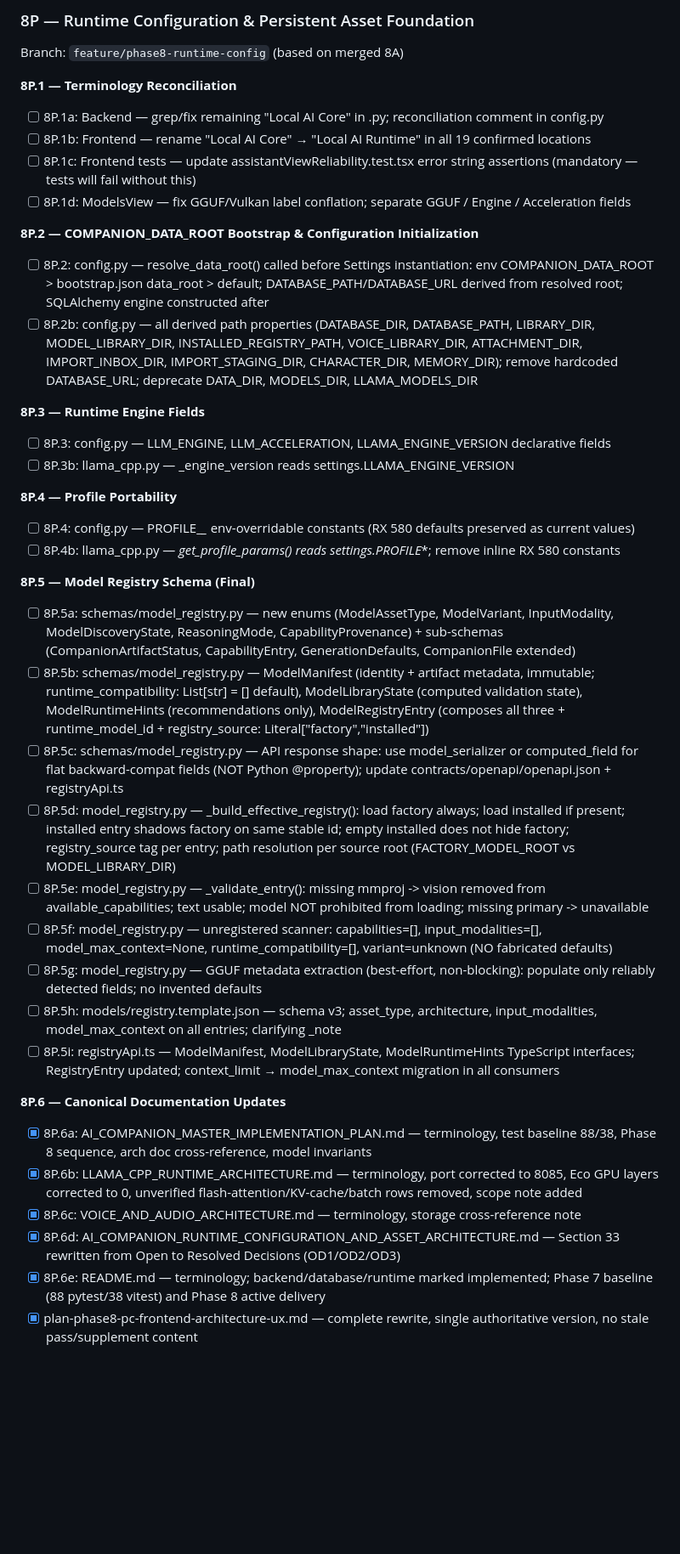
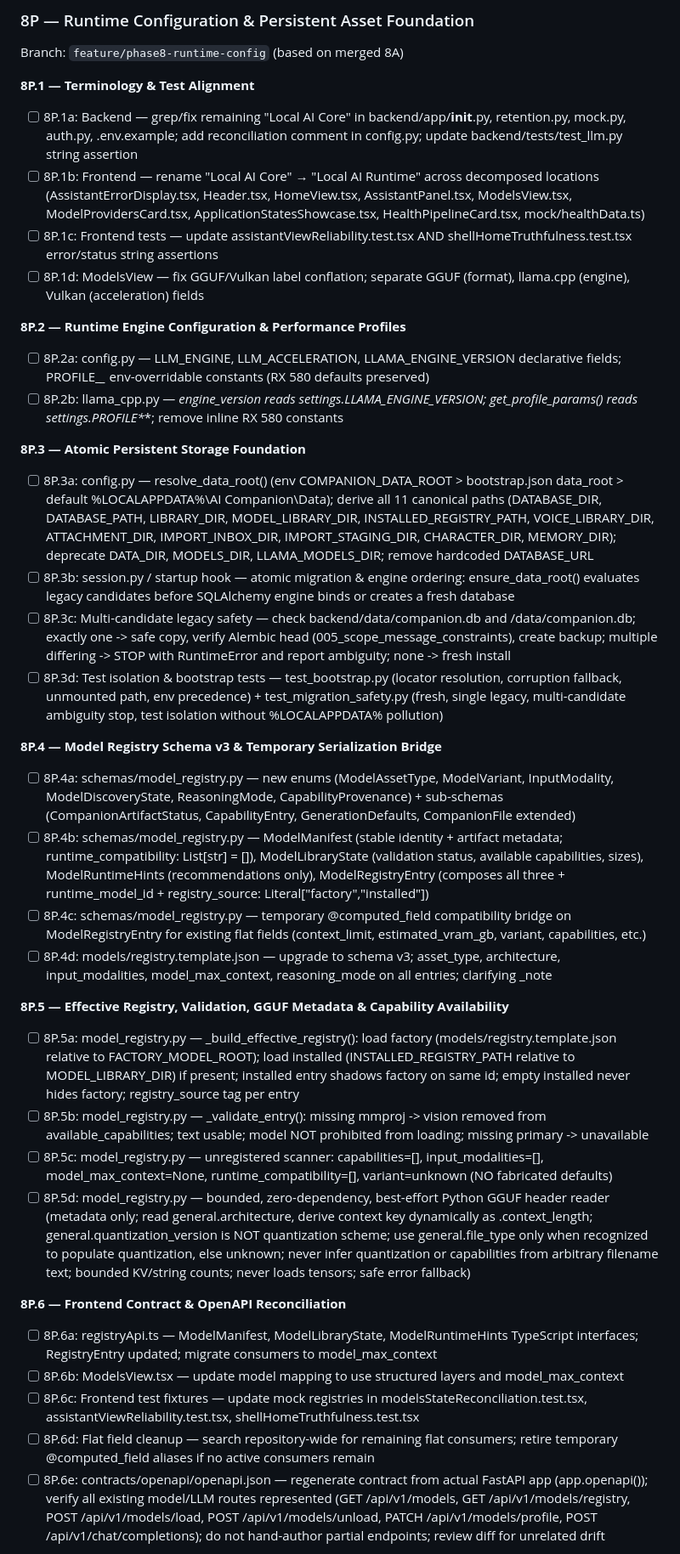
Before and after one commit to chrisniel/AI-companion-project, a Markdown page: docs/01_Tracking/task.md, the part around one of its changes. Shown at 85% size. GitHub-like rendering; blank space fills up the shorter version.

Commit message:
docs(8p): reconcile runtime configuration implementation plan

```diff
--- a/docs/01_Tracking/task.md
+++ b/docs/01_Tracking/task.md
@@ -46,40 +46,38 @@ Branch: `feature/phase8-ui-foundation`
 ### 8P — Runtime Configuration & Persistent Asset Foundation
 Branch: `feature/phase8-runtime-config` (based on merged 8A)
 
-**8P.1 — Terminology Reconciliation**
-- [ ] 8P.1a: Backend — grep/fix remaining "Local AI Core" in .py; reconciliation comment in config.py
-- [ ] 8P.1b: Frontend — rename "Local AI Core" → "Local AI Runtime" in all 19 confirmed locations
-- [ ] 8P.1c: Frontend tests — update assistantViewReliability.test.tsx error string assertions (mandatory — tests will fail without this)
-- [ ] 8P.1d: ModelsView — fix GGUF/Vulkan label conflation; separate GGUF / Engine / Acceleration fields
+**8P.1 — Terminology & Test Alignment**
+- [ ] 8P.1a: Backend — grep/fix remaining "Local AI Core" in backend/app/__init__.py, retention.py, mock.py, auth.py, .env.example; add reconciliation comment in config.py; update backend/tests/test_llm.py string assertion
+- [ ] 8P.1b: Frontend — rename "Local AI Core" → "Local AI Runtime" across decomposed locations (AssistantErrorDisplay.tsx, Header.tsx, HomeView.tsx, AssistantPanel.tsx, ModelsView.tsx, ModelProvidersCard.tsx, ApplicationStatesShowcase.tsx, HealthPipelineCard.tsx, mock/healthData.ts)
+- [ ] 8P.1c: Frontend tests — update assistantViewReliability.test.tsx AND shellHomeTruthfulness.test.tsx error/status string assertions
+- [ ] 8P.1d: ModelsView — fix GGUF/Vulkan label conflation; separate GGUF (format), llama.cpp (engine), Vulkan (acceleration) fields
 
-**8P.2 — COMPANION_DATA_ROOT Bootstrap & Configuration Initialization**
-- [ ] 8P.2: config.py — resolve_data_root() called before Settings instantiation: env COMPANION_DATA_ROOT > bootstrap.json data_root > default; DATABASE_PATH/DATABASE_URL derived from resolved root; SQLAlchemy engine constructed after
-- [ ] 8P.2b: config.py — all derived path properties (DATABASE_DIR, DATABASE_PATH, LIBRARY_DIR, MODEL_LIBRARY_DIR, INSTALLED_REGISTRY_PATH, VOICE_LIBRARY_DIR, ATTACHMENT_DIR, IMPORT_INBOX_DIR, IMPORT_STAGING_DIR, CHARACTER_DIR, MEMORY_DIR); remove hardcoded DATABASE_URL; deprecate DATA_DIR, MODELS_DIR, LLAMA_MODELS_DIR
+**8P.2 — Runtime Engine Configuration & Performance Profiles**
+- [ ] 8P.2a: config.py — LLM_ENGINE, LLM_ACCELERATION, LLAMA_ENGINE_VERSION declarative fields; PROFILE_*_* env-overridable constants (RX 580 defaults preserved)
+- [ ] 8P.2b: llama_cpp.py — _engine_version reads settings.LLAMA_ENGINE_VERSION; _get_profile_params() reads settings.PROFILE_*_*; remove inline RX 580 constants
 
-**8P.3 — Runtime Engine Fields**
-- [ ] 8P.3: config.py — LLM_ENGINE, LLM_ACCELERATION, LLAMA_ENGINE_VERSION declarative fields
-- [ ] 8P.3b: llama_cpp.py — _engine_version reads settings.LLAMA_ENGINE_VERSION
+**8P.3 — Atomic Persistent Storage Foundation**
+- [ ] 8P.3a: config.py — resolve_data_root() (env COMPANION_DATA_ROOT > bootstrap.json data_root > default %LOCALAPPDATA%\AI Companion\Data); derive all 11 canonical paths (DATABASE_DIR, DATABASE_PATH, LIBRARY_DIR, MODEL_LIBRARY_DIR, INSTALLED_REGISTRY_PATH, VOICE_LIBRARY_DIR, ATTACHMENT_DIR, IMPORT_INBOX_DIR, IMPORT_STAGING_DIR, CHARACTER_DIR, MEMORY_DIR); deprecate DATA_DIR, MODELS_DIR, LLAMA_MODELS_DIR; remove hardcoded DATABASE_URL
+- [ ] 8P.3b: session.py / startup hook — atomic migration & engine ordering: ensure_data_root() evaluates legacy candidates before SQLAlchemy engine binds or creates a fresh database
+- [ ] 8P.3c: Multi-candidate legacy safety — check backend/data/companion.db and <repo-root>/data/companion.db; exactly one -> safe copy, verify Alembic head (005_scope_message_constraints), create backup; multiple differing -> STOP with RuntimeError and report ambiguity; none -> fresh install
+- [ ] 8P.3d: Test isolation & bootstrap tests — test_bootstrap.py (locator resolution, corruption fallback, unmounted path, env precedence) + test_migration_safety.py (fresh, single legacy, multi-candidate ambiguity stop, test isolation without %LOCALAPPDATA% pollution)
 
-**8P.4 — Profile Portability**
-- [ ] 8P.4: config.py — PROFILE_*_* env-overridable constants (RX 580 defaults preserved as current values)
-- [ ] 8P.4b: llama_cpp.py — _get_profile_params() reads settings.PROFILE_*; remove inline RX 580 constants
+**8P.4 — Model Registry Schema v3 & Temporary Serialization Bridge**
+- [ ] 8P.4a: schemas/model_registry.py — new enums (ModelAssetType, ModelVariant, InputModality, ModelDiscoveryState, ReasoningMode, CapabilityProvenance) + sub-schemas (CompanionArtifactStatus, CapabilityEntry, GenerationDefaults, CompanionFile extended)
+- [ ] 8P.4b: schemas/model_registry.py — ModelManifest (stable identity + artifact metadata; runtime_compatibility: List[str] = []), ModelLibraryState (validation status, available capabilities, sizes), ModelRuntimeHints (recommendations only), ModelRegistryEntry (composes all three + runtime_model_id + registry_source: Literal["factory","installed"])
+- [ ] 8P.4c: schemas/model_registry.py — temporary @computed_field compatibility bridge on ModelRegistryEntry for existing flat fields (context_limit, estimated_vram_gb, variant, capabilities, etc.)
+- [ ] 8P.4d: models/registry.template.json — upgrade to schema v3; asset_type, architecture, input_modalities, model_max_context, reasoning_mode on all entries; clarifying _note
 
-**8P.5 — Model Registry Schema (Final)**
-- [ ] 8P.5a: schemas/model_registry.py — new enums (ModelAssetType, ModelVariant, InputModality, ModelDiscoveryState, ReasoningMode, CapabilityProvenance) + sub-schemas (CompanionArtifactStatus, CapabilityEntry, GenerationDefaults, CompanionFile extended)
-- [ ] 8P.5b: schemas/model_registry.py — ModelManifest (identity + artifact metadata, immutable; runtime_compatibility: List[str] = [] default), ModelLibraryState (computed validation state), ModelRuntimeHints (recommendations only), ModelRegistryEntry (composes all three + runtime_model_id + registry_source: Literal["factory","installed"])
-- [ ] 8P.5c: schemas/model_registry.py — API response shape: use model_serializer or computed_field for flat backward-compat fields (NOT Python @property); update contracts/openapi/openapi.json + registryApi.ts
-- [ ] 8P.5d: model_registry.py — _build_effective_registry(): load factory always; load installed if present; installed entry shadows factory on same stable id; empty installed does not hide factory; registry_source tag per entry; path resolution per source root (FACTORY_MODEL_ROOT vs MODEL_LIBRARY_DIR)
-- [ ] 8P.5e: model_registry.py — _validate_entry(): missing mmproj -> vision removed from available_capabilities; text usable; model NOT prohibited from loading; missing primary -> unavailable
-- [ ] 8P.5f: model_registry.py — unregistered scanner: capabilities=[], input_modalities=[], model_max_context=None, runtime_compatibility=[], variant=unknown (NO fabricated defaults)
-- [ ] 8P.5g: model_registry.py — GGUF metadata extraction (best-effort, non-blocking): populate only reliably detected fields; no invented defaults
-- [ ] 8P.5h: models/registry.template.json — schema v3; asset_type, architecture, input_modalities, model_max_context on all entries; clarifying _note
-- [ ] 8P.5i: registryApi.ts — ModelManifest, ModelLibraryState, ModelRuntimeHints TypeScript interfaces; RegistryEntry updated; context_limit → model_max_context migration in all consumers
+**8P.5 — Effective Registry, Validation, GGUF Metadata & Capability Availability**
+- [ ] 8P.5a: model_registry.py — _build_effective_registry(): load factory (models/registry.template.json relative to FACTORY_MODEL_ROOT); load installed (INSTALLED_REGISTRY_PATH relative to MODEL_LIBRARY_DIR) if present; installed entry shadows factory on same id; empty installed never hides factory; registry_source tag per entry
+- [ ] 8P.5b: model_registry.py — _validate_entry(): missing mmproj -> vision removed from available_capabilities; text usable; model NOT prohibited from loading; missing primary -> unavailable
+- [ ] 8P.5c: model_registry.py — unregistered scanner: capabilities=[], input_modalities=[], model_max_context=None, runtime_compatibility=[], variant=unknown (NO fabricated defaults)
+- [ ] 8P.5d: model_registry.py — bounded, zero-dependency, best-effort Python GGUF header reader (metadata only; read general.architecture, derive context key dynamically as <architecture>.context_length; general.quantization_version is NOT quantization scheme; use general.file_type only when recognized to populate quantization, else unknown; never infer quantization or capabilities from arbitrary filename text; bounded KV/string counts; never loads tensors; safe error fallback)
 
-**8P.6 — Canonical Documentation Updates**
-- [x] 8P.6a: AI_COMPANION_MASTER_IMPLEMENTATION_PLAN.md — terminology, test baseline 88/38, Phase 8 sequence, arch doc cross-reference, model invariants
-- [x] 8P.6b: LLAMA_CPP_RUNTIME_ARCHITECTURE.md — terminology, port corrected to 8085, Eco GPU layers corrected to 0, unverified flash-attention/KV-cache/batch rows removed, scope note added
-- [x] 8P.6c: VOICE_AND_AUDIO_ARCHITECTURE.md — terminology, storage cross-reference note
-- [x] 8P.6d: AI_COMPANION_RUNTIME_CONFIGURATION_AND_ASSET_ARCHITECTURE.md — Section 33 rewritten from Open to Resolved Decisions (OD1/OD2/OD3)
-- [x] 8P.6e: README.md — terminology; backend/database/runtime marked implemented; Phase 7 baseline (88 pytest/38 vitest) and Phase 8 active delivery
-- [x] plan-phase8-pc-frontend-architecture-ux.md — complete rewrite, single authoritative version, no stale pass/supplement content
+**8P.6 — Frontend Contract & OpenAPI Reconciliation**
+- [ ] 8P.6a: registryApi.ts — ModelManifest, ModelLibraryState, ModelRuntimeHints TypeScript interfaces; RegistryEntry updated; migrate consumers to model_max_context
+- [ ] 8P.6b: ModelsView.tsx — update model mapping to use structured layers and model_max_context
+- [ ] 8P.6c: Frontend test fixtures — update mock registries in modelsStateReconciliation.test.tsx, assistantViewReliability.test.tsx, shellHomeTruthfulness.test.tsx
+- [ ] 8P.6d: Flat field cleanup — search repository-wide for remaining flat consumers; retire temporary @computed_field aliases if no active consumers remain
+- [ ] 8P.6e: contracts/openapi/openapi.json — regenerate contract from actual FastAPI app (app.openapi()); verify all existing model/LLM routes represented (GET /api/v1/models, GET /api/v1/models/registry, POST /api/v1/models/load, POST /api/v1/models/unload, PATCH /api/v1/models/profile, POST /api/v1/chat/completions); do not hand-author partial endpoints; review diff for unrelated drift
 
```
Also changed, not shown: other parts of docs/01_Tracking/task.md (+14 -14 lines), 1 other file.
